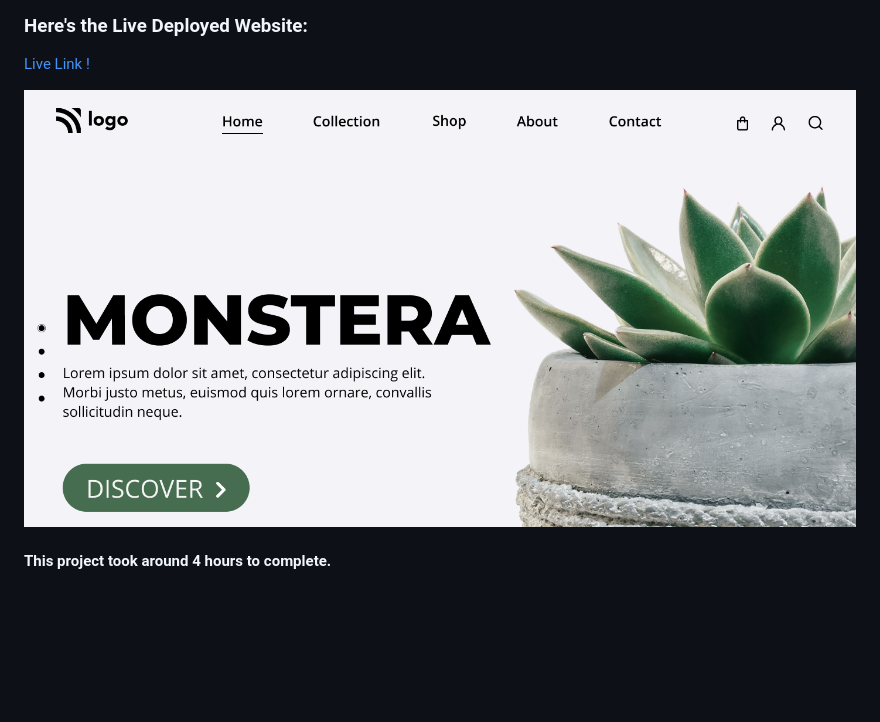
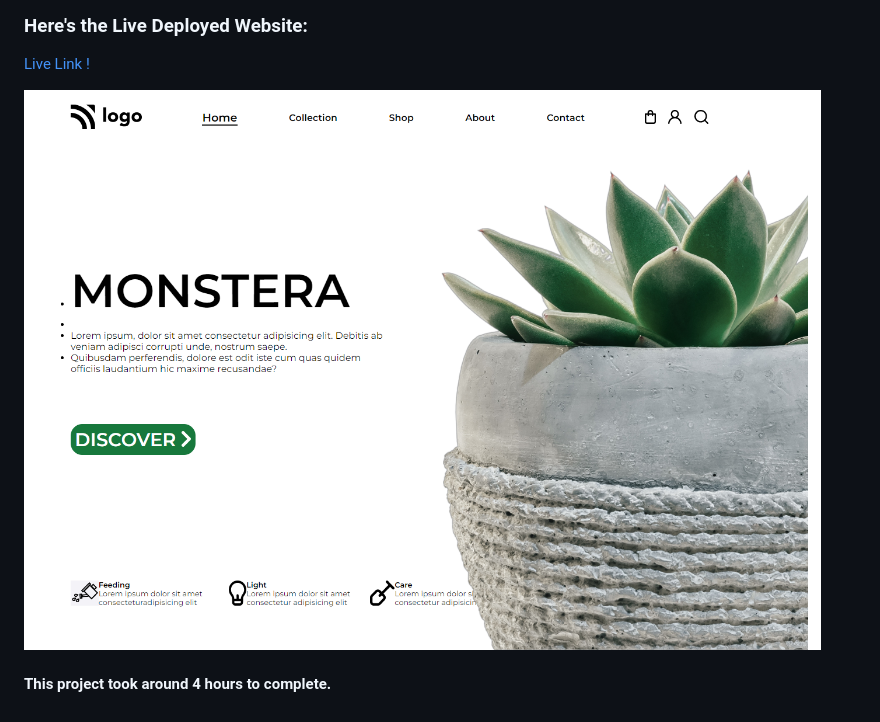
Before and after one commit to Ravikr973161/Monstera-landing-page, a Markdown page: README.md, the part around the change. GitHub-like rendering; pictures changed too: screencapture-tangerine-mooncake-1e2b4e-netlify-app-2022-09-13-11_11_07.png (added); blank space fills up the shorter version.

```diff
--- a/README.md
+++ b/README.md
@@ -24,6 +24,6 @@ This is a Simple Monstera-landing-page, I have built it from scratch using HTML
 
 [Live Link !](https://tangerine-mooncake-1e2b4e.netlify.app/)
 
-![Web Site Image](./thumbnail.png)
+![Web Site Image](./screencapture-tangerine-mooncake-1e2b4e-netlify-app-2022-09-13-11_11_07.png)
 
 #### This project took around 4 hours to complete.
```
